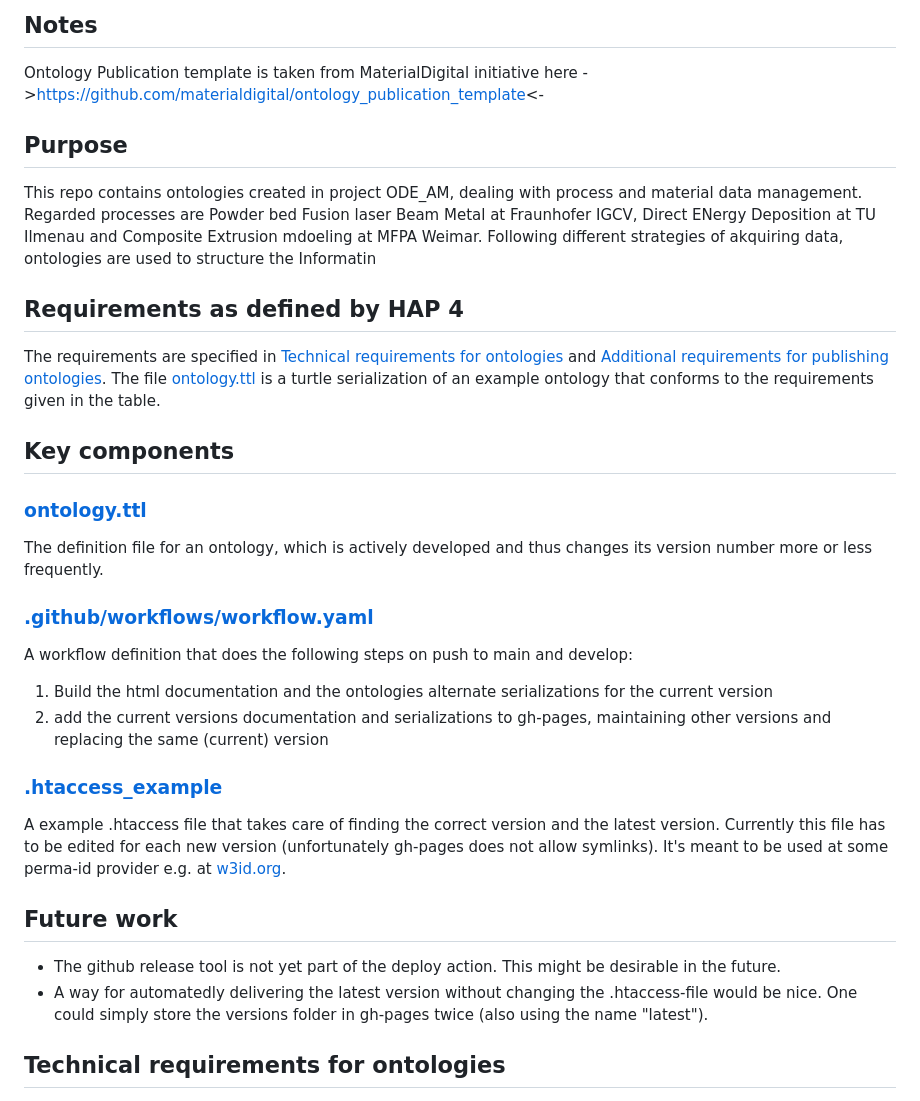
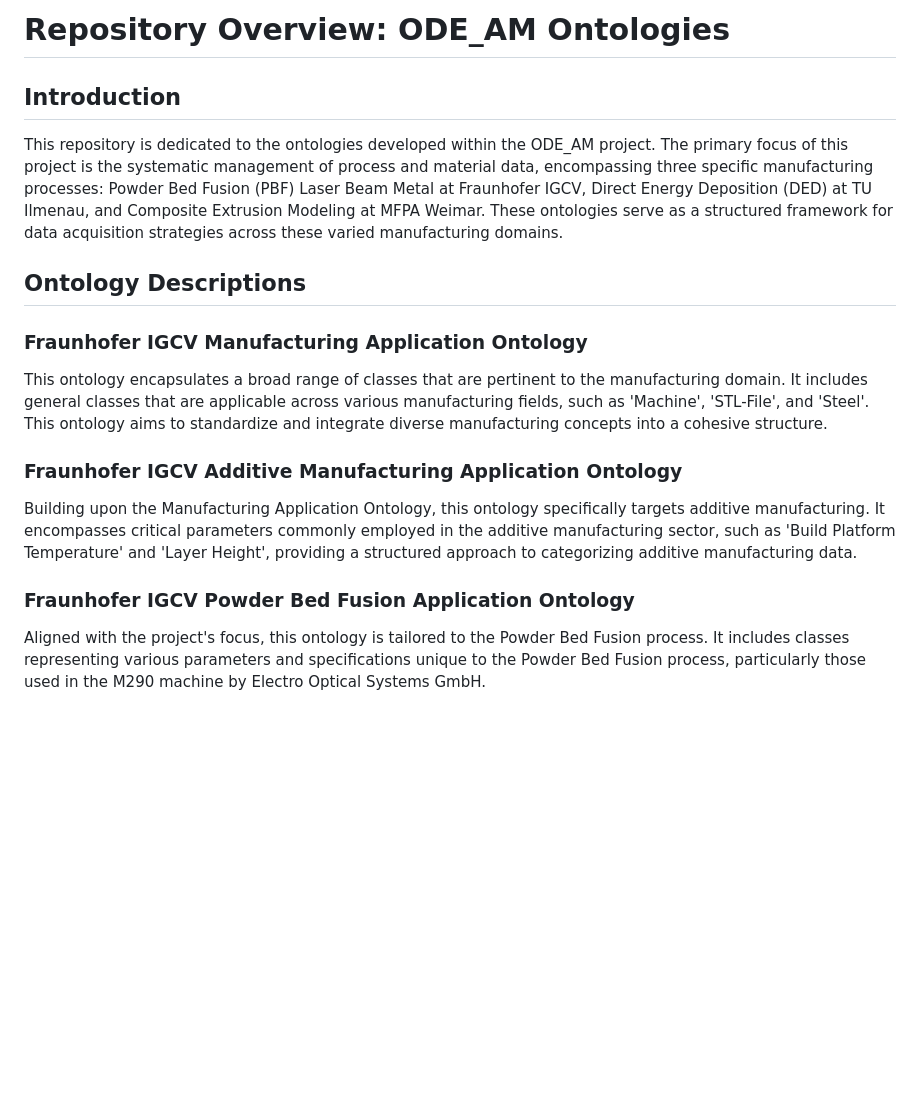
Before and after one commit to ThomasBjarsch/ODE_AM, a Markdown page: README.md, the part around one of its changes. GitHub-like rendering; blank space fills up the shorter version.

```diff
--- a/README.md
+++ b/README.md
@@ -1,30 +1,20 @@
-## Notes
-Ontology Publication template is taken from MaterialDigital initiative here ->https://github.com/materialdigital/ontology_publication_template<-
+# Repository Overview: ODE_AM Ontologies
 
-## Purpose
-This repo contains ontologies created in project ODE_AM, dealing with process and material data management. Regarded processes are Powder bed Fusion laser Beam Metal at Fraunhofer IGCV, Direct ENergy Deposition at TU Ilmenau and Composite Extrusion mdoeling at MFPA Weimar. Following different strategies of akquiring data, ontologies are used to structure the Informatin
+## Introduction
 
-## Requirements as defined by HAP 4
-The requirements are specified in [Technical requirements for ontologies](README.md#technical-requirements-for-ontologies) and [Additional requirements for publishing ontologies](README.md#additional-requirements-for-publishing-ontologies).
-The file [ontology.ttl](ontology.ttl) is a turtle serialization of an example ontology that conforms to the requirements given in the table.
+This repository is dedicated to the ontologies developed within the ODE_AM project. The primary focus of this project is the systematic management of process and material data, encompassing three specific manufacturing processes: Powder Bed Fusion (PBF) Laser Beam Metal at Fraunhofer IGCV, Direct Energy Deposition (DED) at TU Ilmenau, and Composite Extrusion Modeling at MFPA Weimar. These ontologies serve as a structured framework for data acquisition strategies across these varied manufacturing domains.
 
-## Key components
-### [ontology.ttl](ontology.ttl)
-The definition file for an ontology, which is actively developed and thus changes its version number more or less frequently.
+## Ontology Descriptions
 
-### [.github/workflows/workflow.yaml](.github/workflows/workflow.yaml)
-A workflow definition that does the following steps on push to main and develop:
+### Fraunhofer IGCV Manufacturing Application Ontology
 
-1) Build the html documentation and the ontologies alternate serializations for the current version
-2) add the current versions documentation and serializations to gh-pages, maintaining other versions and replacing the same (current) version
+This ontology encapsulates a broad range of classes that are pertinent to the manufacturing domain. It includes general classes that are applicable across various manufacturing fields, such as 'Machine', 'STL-File', and 'Steel'. This ontology aims to standardize and integrate diverse manufacturing concepts into a cohesive structure.
 
-### [.htaccess_example](.htaccess_example)
-A example .htaccess file that takes care of finding the correct version and the latest version. Currently this file has to be edited for each new version (unfortunately gh-pages does not allow symlinks). It's meant to be used at some perma-id provider e.g. at [w3id.org](https://w3id.org).
+### Fraunhofer IGCV Additive Manufacturing Application Ontology
 
-## Future work
+Building upon the Manufacturing Application Ontology, this ontology specifically targets additive manufacturing. It encompasses critical parameters commonly employed in the additive manufacturing sector, such as 'Build Platform Temperature' and 'Layer Height', providing a structured approach to categorizing additive manufacturing data.
 
-- The github release tool is not yet part of the deploy action. This might be desirable in the future.
-- A way for automatedly delivering the latest version without changing the .htaccess-file would be nice. One could simply store the versions folder in gh-pages twice (also using the name "latest").
+### Fraunhofer IGCV Powder Bed Fusion Application Ontology
 
-## Technical requirements for ontologies
+Aligned with the project's focus, this ontology is tailored to the Powder Bed Fusion process. It includes classes representing various parameters and specifications unique to the Powder Bed Fusion process, particularly those used in the M290 machine by Electro Optical Systems GmbH.
 
```
Also changed, not shown: other parts of README.md (+23 -35 lines).
